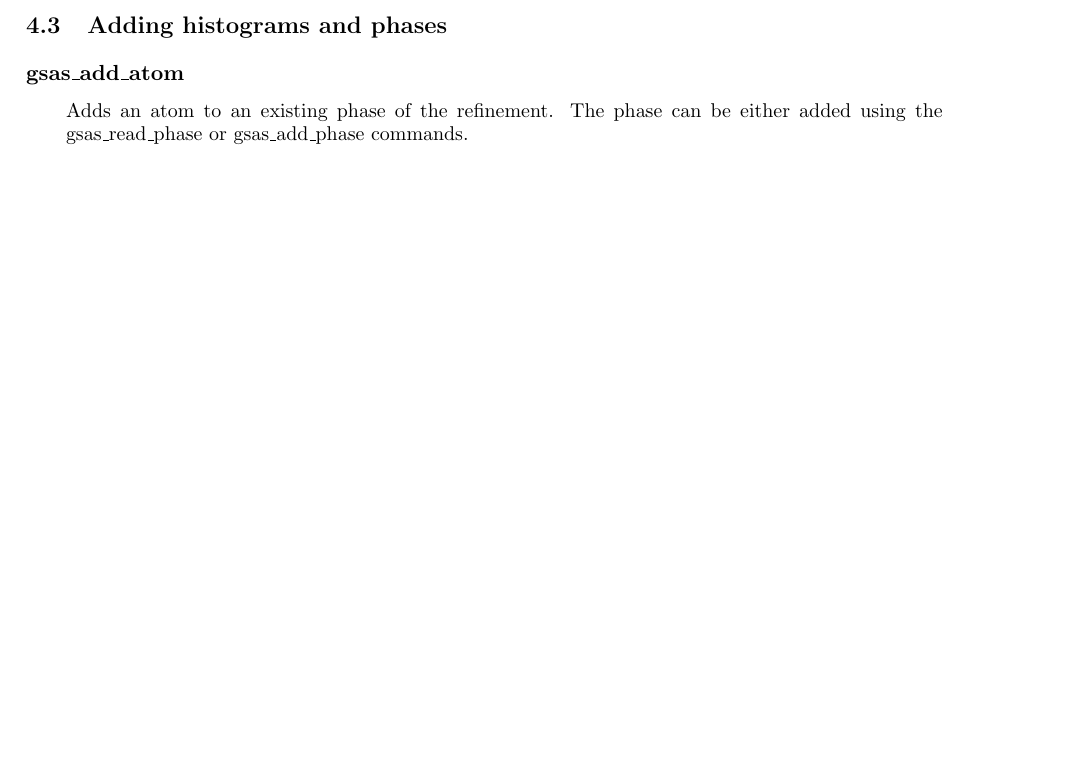
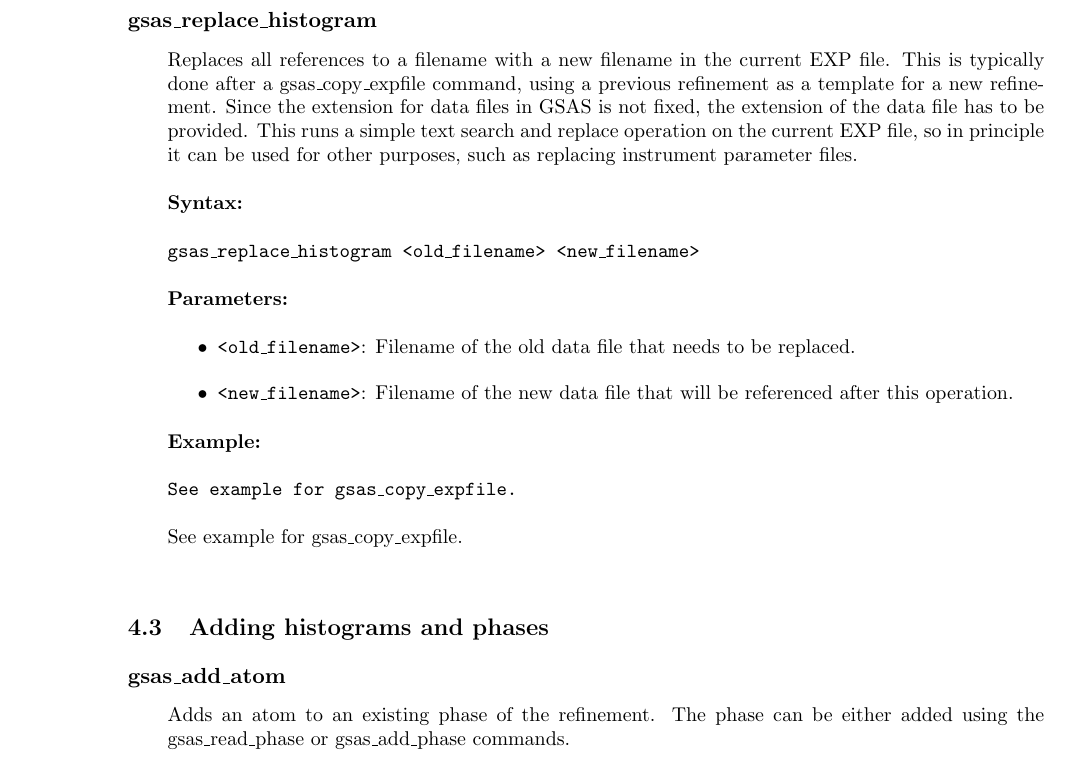
Before and after one commit to Svennito/gsaslanguage, a LaTeX book (doc/gsaslanguage_man.tex, which reads doc/commands.tex): part of page 19 of 33 before the commit and part of page 20 of 35 after it, cut at the place of the change, the shorter picture padded with empty space. Compiled offline with pdfLaTeX.

```diff
--- a/doc/commands.tex
+++ b/doc/commands.tex
@@ -135,3 +128,6 @@
 %%%%%%%%%%%%%%%%%%%%%%%%%%%%%%%%%%%%%%%%%%%%%%%%%%%%%%%%%%%%%%%%%%%%%%%%%%%%%%%%%%%%%%%%%%%%%%%%%%%%%%%%%%%
 \section{Beginning and end of refinement}
 %%%%%%%%%%%%%%%%%%%%%%%%%%%%%%%%%%%%%%%%%%%%%%%%%%%%%%%%%%%%%%%%%%%%%%%%%%%%%%%%%%%%%%%%%%%%%%%%%%%%%%%%%%%
+
+%%%%%%%%%%%%%%%%%%%%%%%%%%%%%%%%%%%%%%%%%%%%%%%%%%%%%%%%%%%%%%%%%%%%%%%%%%%%%%%%%%%%%%%%%%%%%%%%%%%%%%%%%%%
+\glcommand{gsas\_copy\_expfile}
@@ -137,0 +140 @@
+\item \texttt{<new\_filename>}: Filename of the new EXP file that will be created. No extension needed, ".EXP" will be added.
@@ -165,6 +177,21 @@
 When a script with this line is called with a parameter 100, e.g. the GSAS data file for a run at  100C,
 named 100C.gda, the \$1 occurences will be replaced with "100" by bash, generating a EXP filename
 SIO2\_FURNACE\_100C.EXP with a run title label "SiO2, furnace, 100C".
+}
+
+%%%%%%%%%%%%%%%%%%%%%%%%%%%%%%%%%%%%%%%%%%%%%%%%%%%%%%%%%%%%%%%%%%%%%%%%%%%%%%%%%%%%%%%%%%%%%%%%%%%%%%%%%%%
+\glcommand{gsas\_replace\_histogram}
+{
+Replaces all references to a filename with a new filename in the current EXP file. This is typically done after a gsas\_copy\_expfile command, using a previous refinement as a template for a new refinement. Since the extension for data files in GSAS is not fixed, the extension of the data file has to be provided. This runs a simple text search and replace operation on the current EXP file, so in principle it can be used for other purposes, such as replacing instrument parameter files.
+}{
+gsas\_replace\_histogram <old\_filename> <new\_filename>
+}{
+\item \texttt{<old\_filename>}: Filename of the old data file that needs to be replaced.
+\item \texttt{<new\_filename>}: Filename of the new data file that will be referenced after this operation.
+}{
+See example for gsas\_copy\_expfile.
+}{
+See example for gsas\_copy\_expfile.
 }
 
 %%%%%%%%%%%%%%%%%%%%%%%%%%%%%%%%%%%%%%%%%%%%%%%%%%%%%%%%%%%%%%%%%%%%%%%%%%%%%%%%%%%%%%%%%%%%%%%%%%%%%%%%%%%
```
Also changed, not shown: doc/commands.tex (22 more changed lines), 3 other files.
